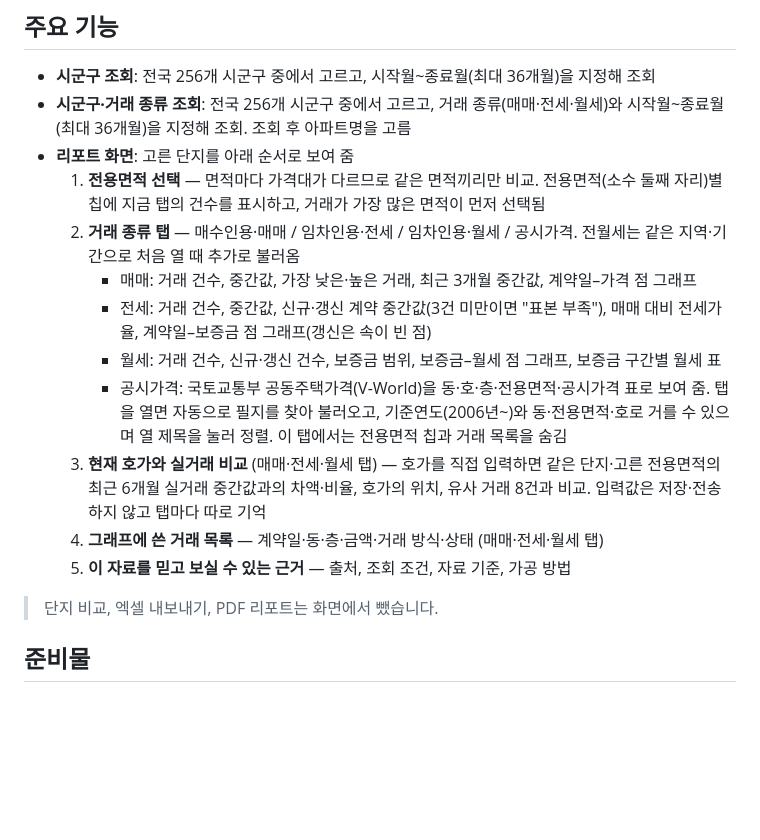
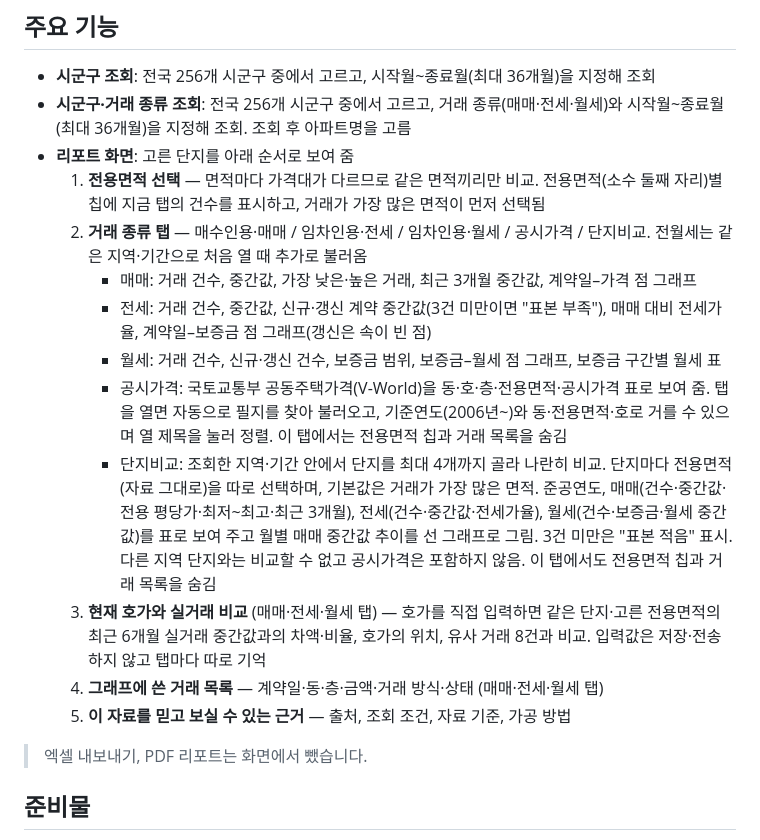
Before and after one commit to albatross94/apt, a Markdown page: README.md, the part around the change. GitHub-like rendering; blank space fills up the shorter version.

Commit message:
README에 단지비교 탭 설명 추가
Co-Authored-By: Claude Sonnet 5.5 <noreply@anthropic.com>

```diff
--- a/README.md
+++ b/README.md
@@ -8,16 +8,17 @@
 - **시군구·거래 종류 조회**: 전국 256개 시군구 중에서 고르고, 거래 종류(매매·전세·월세)와 시작월~종료월(최대 36개월)을 지정해 조회. 조회 후 아파트명을 고름
 - **리포트 화면**: 고른 단지를 아래 순서로 보여 줌
   1. **전용면적 선택** — 면적마다 가격대가 다르므로 같은 면적끼리만 비교. 전용면적(소수 둘째 자리)별 칩에 지금 탭의 건수를 표시하고, 거래가 가장 많은 면적이 먼저 선택됨
-  2. **거래 종류 탭** — 매수인용·매매 / 임차인용·전세 / 임차인용·월세 / 공시가격. 전월세는 같은 지역·기간으로 처음 열 때 추가로 불러옴
+  2. **거래 종류 탭** — 매수인용·매매 / 임차인용·전세 / 임차인용·월세 / 공시가격 / 단지비교. 전월세는 같은 지역·기간으로 처음 열 때 추가로 불러옴
      - 매매: 거래 건수, 중간값, 가장 낮은·높은 거래, 최근 3개월 중간값, 계약일–가격 점 그래프
      - 전세: 거래 건수, 중간값, 신규·갱신 계약 중간값(3건 미만이면 "표본 부족"), 매매 대비 전세가율, 계약일–보증금 점 그래프(갱신은 속이 빈 점)
      - 월세: 거래 건수, 신규·갱신 건수, 보증금 범위, 보증금–월세 점 그래프, 보증금 구간별 월세 표
      - 공시가격: 국토교통부 공동주택가격(V-World)을 동·호·층·전용면적·공시가격 표로 보여 줌. 탭을 열면 자동으로 필지를 찾아 불러오고, 기준연도(2006년~)와 동·전용면적·호로 거를 수 있으며 열 제목을 눌러 정렬. 이 탭에서는 전용면적 칩과 거래 목록을 숨김
+     - 단지비교: 조회한 지역·기간 안에서 단지를 최대 4개까지 골라 나란히 비교. 단지마다 전용면적(자료 그대로)을 따로 선택하며, 기본값은 거래가 가장 많은 면적. 준공연도, 매매(건수·중간값·전용 평당가·최저~최고·최근 3개월), 전세(건수·중간값·전세가율), 월세(건수·보증금·월세 중간값)를 표로 보여 주고 월별 매매 중간값 추이를 선 그래프로 그림. 3건 미만은 "표본 적음" 표시. 다른 지역 단지와는 비교할 수 없고 공시가격은 포함하지 않음. 이 탭에서도 전용면적 칩과 거래 목록을 숨김
   3. **현재 호가와 실거래 비교** (매매·전세·월세 탭) — 호가를 직접 입력하면 같은 단지·고른 전용면적의 최근 6개월 실거래 중간값과의 차액·비율, 호가의 위치, 유사 거래 8건과 비교. 입력값은 저장·전송하지 않고 탭마다 따로 기억
   4. **그래프에 쓴 거래 목록** — 계약일·동·층·금액·거래 방식·상태 (매매·전세·월세 탭)
   5. **이 자료를 믿고 보실 수 있는 근거** — 출처, 조회 조건, 자료 기준, 가공 방법
 
-> 단지 비교, 엑셀 내보내기, PDF 리포트는 화면에서 뺐습니다.
+> 엑셀 내보내기, PDF 리포트는 화면에서 뺐습니다.
 
 ## 준비물
 
```
